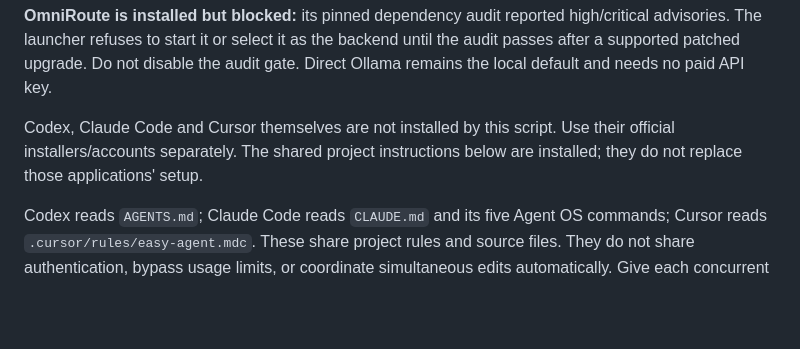
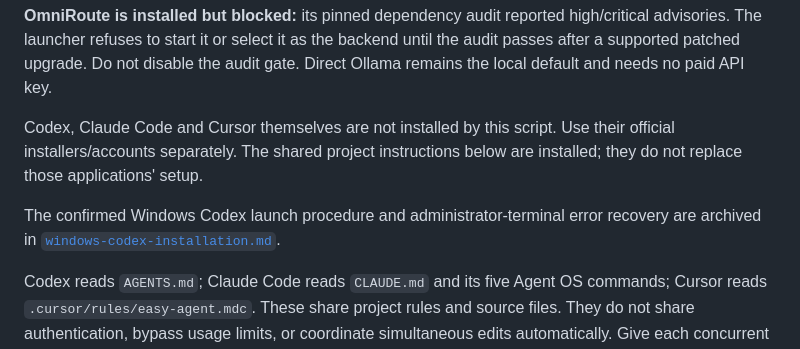
Before and after one commit to ds335033/easy-agent-org, a Markdown page: docs/windows.md, the part around the change. GitHub-like rendering; blank space fills up the shorter version.

Commit message:
Archive confirmed Windows Codex launch instructions

```diff
--- a/docs/windows.md
+++ b/docs/windows.md
@@ -44,6 +44,9 @@ Codex, Claude Code and Cursor themselves are not installed by this script. Use
 their official installers/accounts separately. The shared project instructions
 below are installed; they do not replace those applications' setup.
 
+The confirmed Windows Codex launch procedure and administrator-terminal error
+recovery are archived in [`windows-codex-installation.md`](windows-codex-installation.md).
+
 Codex reads `AGENTS.md`; Claude Code reads `CLAUDE.md` and its five Agent OS
 commands; Cursor reads `.cursor/rules/easy-agent.mdc`. These share project rules
 and source files. They do not share authentication, bypass usage limits, or
```
Also changed, not shown: docs/windows-codex-installation.md (added, +69 -0 lines).
